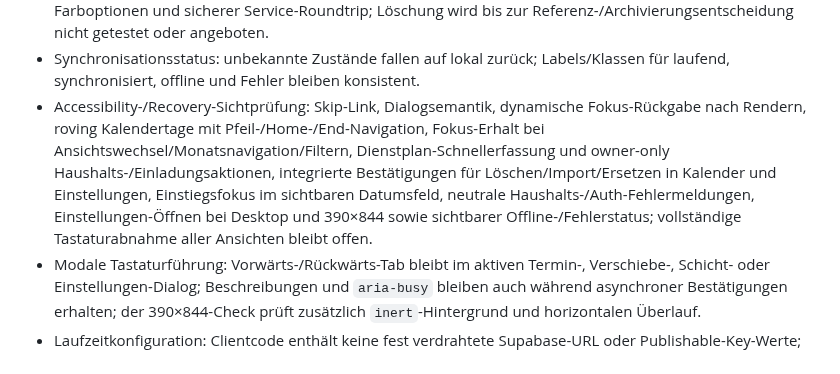
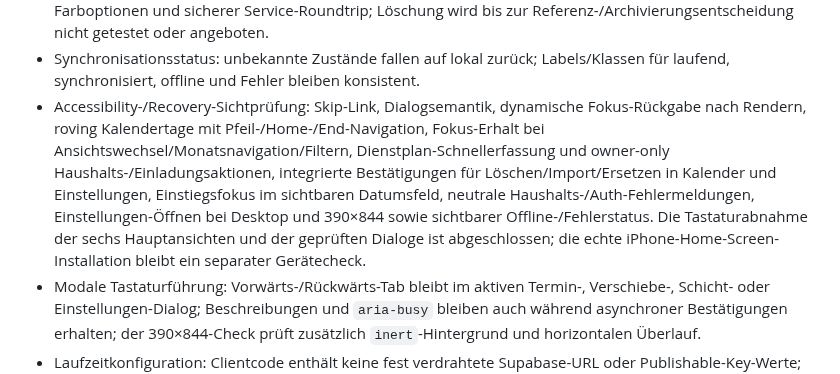
Before and after one commit to bndkxbqf2g-stack/FamSchicht, a Markdown page: docs/TESTING.md, the part around the change. Rendered like a GitHub page.

```diff
--- a/docs/TESTING.md
+++ b/docs/TESTING.md
@@ -43,7 +43,7 @@ npm run build
 - PWA-Vertrag: Manifest, Standalone-Startkonfiguration, Icon und network-first Service-Worker-Fallback.
 - Mitgliederverwaltung: stabile IDs beim Bearbeiten, synthetisches Anlegen von `adult`/`child`/`guest`, Farboptionen und sicherer Service-Roundtrip; Löschung wird bis zur Referenz-/Archivierungsentscheidung nicht getestet oder angeboten.
 - Synchronisationsstatus: unbekannte Zustände fallen auf lokal zurück; Labels/Klassen für laufend, synchronisiert, offline und Fehler bleiben konsistent.
-- Accessibility-/Recovery-Sichtprüfung: Skip-Link, Dialogsemantik, dynamische Fokus-Rückgabe nach Rendern, roving Kalendertage mit Pfeil-/Home-/End-Navigation, Fokus-Erhalt bei Ansichtswechsel/Monatsnavigation/Filtern, Dienstplan-Schnellerfassung und owner-only Haushalts-/Einladungsaktionen, integrierte Bestätigungen für Löschen/Import/Ersetzen in Kalender und Einstellungen, Einstiegsfokus im sichtbaren Datumsfeld, neutrale Haushalts-/Auth-Fehlermeldungen, Einstellungen-Öffnen bei Desktop und 390×844 sowie sichtbarer Offline-/Fehlerstatus; vollständige Tastaturabnahme aller Ansichten bleibt offen.
+- Accessibility-/Recovery-Sichtprüfung: Skip-Link, Dialogsemantik, dynamische Fokus-Rückgabe nach Rendern, roving Kalendertage mit Pfeil-/Home-/End-Navigation, Fokus-Erhalt bei Ansichtswechsel/Monatsnavigation/Filtern, Dienstplan-Schnellerfassung und owner-only Haushalts-/Einladungsaktionen, integrierte Bestätigungen für Löschen/Import/Ersetzen in Kalender und Einstellungen, Einstiegsfokus im sichtbaren Datumsfeld, neutrale Haushalts-/Auth-Fehlermeldungen, Einstellungen-Öffnen bei Desktop und 390×844 sowie sichtbarer Offline-/Fehlerstatus. Die Tastaturabnahme der sechs Hauptansichten und der geprüften Dialoge ist abgeschlossen; die echte iPhone-Home-Screen-Installation bleibt ein separater Gerätecheck.
 - Modale Tastaturführung: Vorwärts-/Rückwärts-Tab bleibt im aktiven Termin-, Verschiebe-, Schicht- oder Einstellungen-Dialog; Beschreibungen und `aria-busy` bleiben auch während asynchroner Bestätigungen erhalten; der 390×844-Check prüft zusätzlich `inert`-Hintergrund und horizontalen Überlauf.
 - Laufzeitkonfiguration: Clientcode enthält keine fest verdrahtete Supabase-URL oder Publishable-Key-Werte; `.env.example` und GitHub-Pages-Variablen sind verdrahtet, und ein Browserlauf ohne Variablen bleibt sichtbar im lokalen Modus.
 - Lokale Storage-Grenze: nur synthetische Kalenderereignisse mit stabiler ID, gültigem Typ, echtem Datum und gültigen Uhrzeiten werden gelesen oder geschrieben; beschädigte Payloads bleiben unangetastet und führen in den sichtbaren Recovery-Status.
```
Also changed, not shown: docs/PROJECT_STATUS.md (+6 -0 lines).
